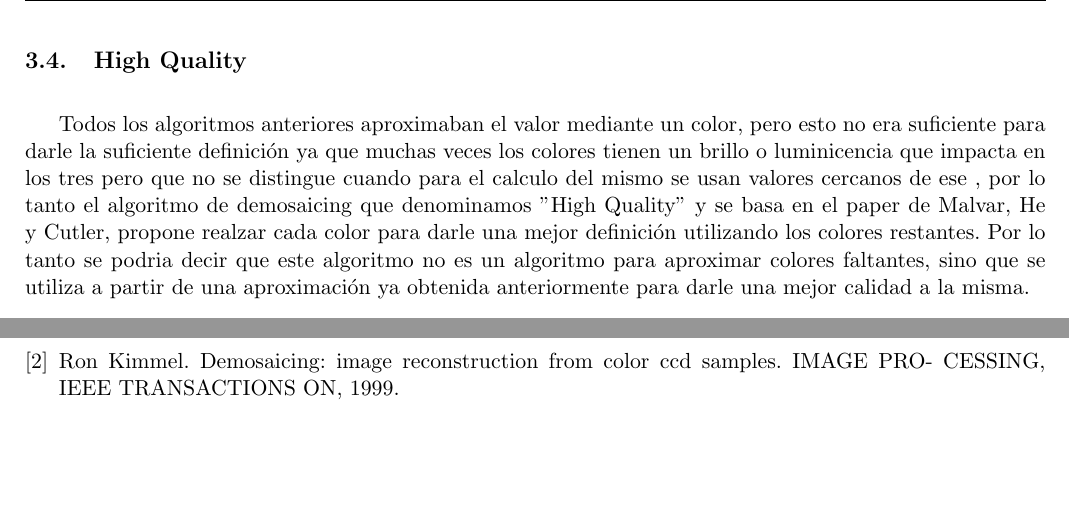
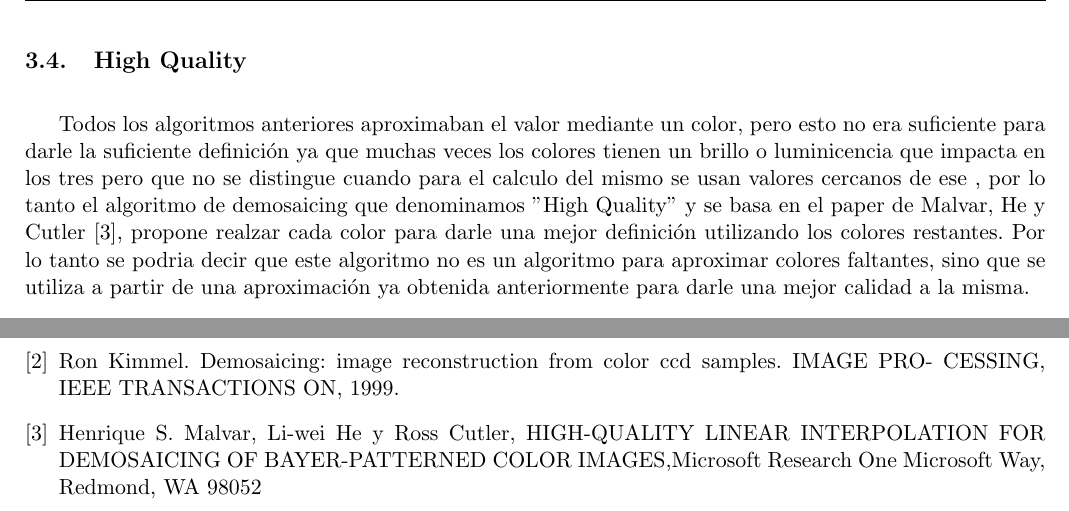
Before and after one commit to mcarreiro/metnum-rtp3, a LaTeX document (informe/tp3.tex, which reads informe/03-desarrollo.tex, informe/07-referencias.tex): two parts of pages 8 and 25 of 25, joined at a grey line, cut so that both start at the same text, the shorter picture padded with empty space. Compiled offline with pdfLaTeX.

Commit message:
referencias

```diff
--- a/informe/03-desarrollo.tex
+++ b/informe/03-desarrollo.tex
@@ -192,7 +192,7 @@ Solo queda triangular y obtener cada una de las $b_j$ ,$c_j$ y $d_j$.
 \subsection{High Quality}
 
 Todos los algoritmos anteriores aproximaban el valor mediante un color, pero esto no era suficiente para darle la suficiente definición ya que muchas veces los colores tienen un brillo o luminicencia que impacta en los tres pero que no se distingue cuando para el calculo del mismo se usan valores cercanos de ese , por lo tanto el algoritmo de demosaicing que denominamos $"$High Quality$"
-$ y se basa en el paper de Malvar, He y Cutler, propone realzar cada color para darle una mejor definición utilizando los colores restantes. Por lo tanto se podria decir que este algoritmo no es un algoritmo para aproximar colores faltantes, sino que se utiliza a partir de una aproximación ya obtenida anteriormente para darle una mejor calidad a la misma.
+$ y se basa en el paper de Malvar, He y Cutler $[3]$, propone realzar cada color para darle una mejor definición utilizando los colores restantes. Por lo tanto se podria decir que este algoritmo no es un algoritmo para aproximar colores faltantes, sino que se utiliza a partir de una aproximación ya obtenida anteriormente para darle una mejor calidad a la misma.
 
 Como la imagen Bayerizada se compone del doble de pixeles verdes que el resto, este resulta ser el color más importante para encontrar la interpolación correcta. Por lo tanto, y como figura en el enunciado del TP, decidimos inclinarlos por solo analizar dicho color, y en consecuencia solo realizando el cálculo apropiado para el mismo.
 
--- a/informe/07-referencias.tex
+++ b/informe/07-referencias.tex
@@ -7,4 +7,7 @@
 Ron Kimmel. Demosaicing: image reconstruction from color ccd samples. IMAGE PRO-
 CESSING, IEEE TRANSACTIONS ON, 1999.
 
+\bibitem{Ron Kimmel}
+Henrique S. Malvar, Li-wei He y Ross Cutler, HIGH-QUALITY LINEAR INTERPOLATION FOR DEMOSAICING OF BAYER-PATTERNED COLOR IMAGES,Microsoft Research One Microsoft Way, Redmond, WA 98052
+
 \end{thebibliography}
```
